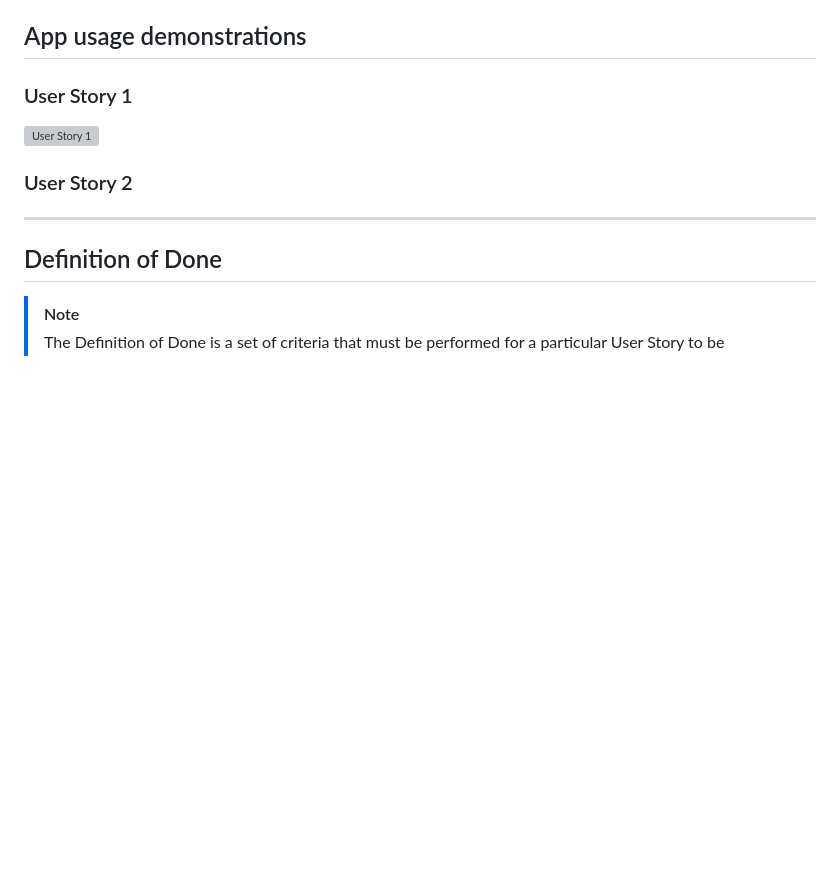
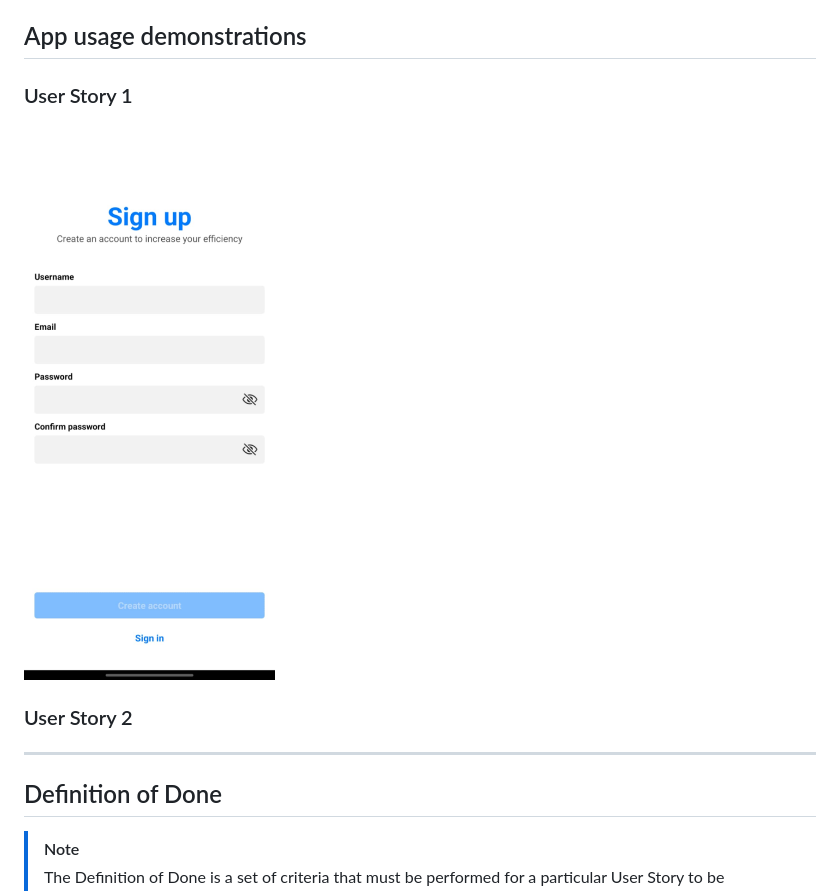
Before and after one commit to whycody/GoNext, a Markdown page: Docs/README.md, the part around the change. Rendered like a GitHub page; blank space fills up the shorter version; grey boxes are pictures that could not be loaded.

Commit message:
Update README.md - us

```diff
--- a/Docs/README.md
+++ b/Docs/README.md
@@ -115,7 +115,7 @@ Creating Groups/Managing Groups:
 ### User Story 1
 
 <!--![User Story 1](imgs/1_updated.png) - GIF filmik US1-->
-![User Story 1](imgs/US1_1.jpg)
+![User Story 1](imgs/US1_1.JPG)
 
 ### User Story 2
 
```
